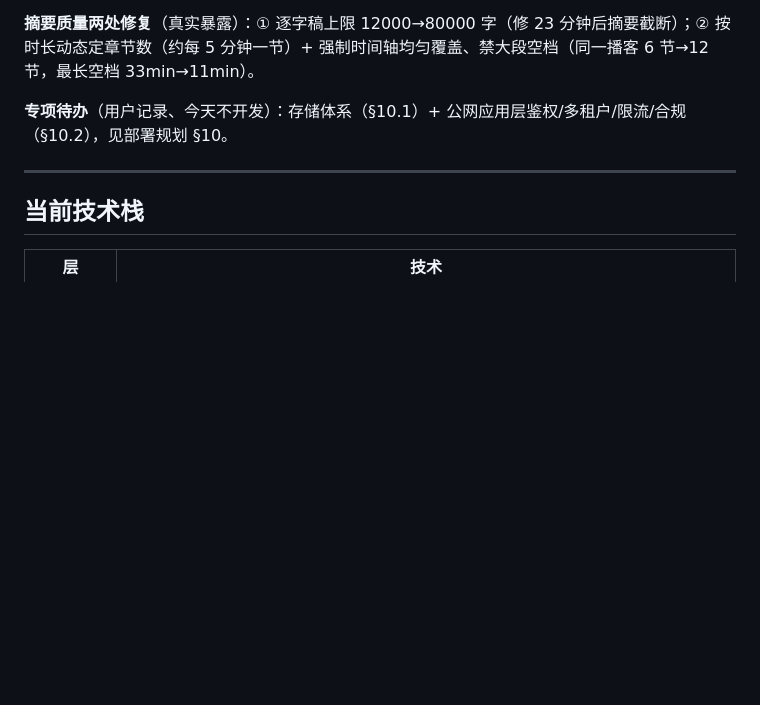
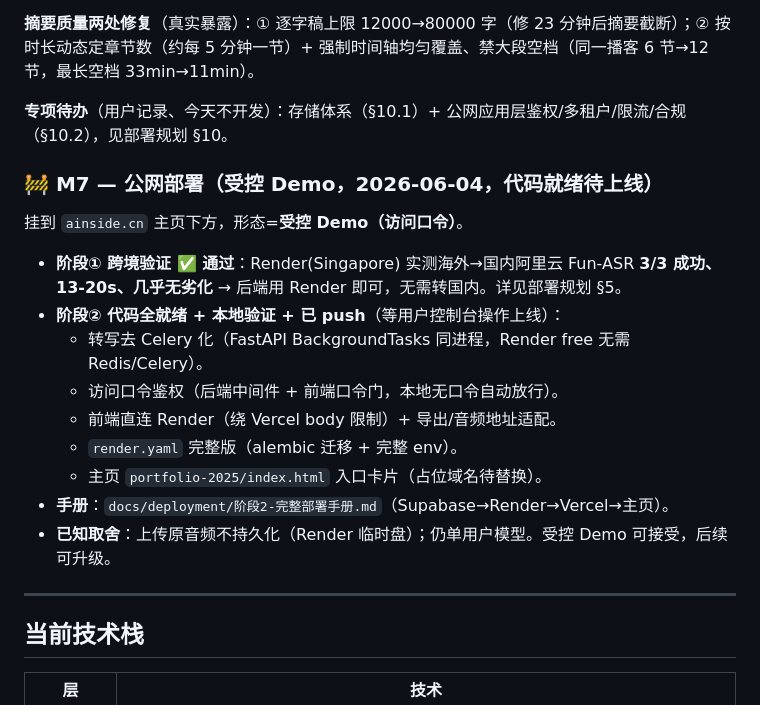
Before and after one commit to shaohuayangLLM/ListenWise, a Markdown page: PROGRESS.md, the part around the change. Rendered like a GitHub page; blank space fills up the shorter version.

Commit message:
docs: PROGRESS 加 M7 公网部署里程碑（受控 Demo，代码就绪待上线）
Co-Authored-By: Claude Opus 4.8 (1M context) <noreply@anthropic.com>

```diff
--- a/PROGRESS.md
+++ b/PROGRESS.md
@@ -101,6 +101,20 @@ ListenWise 从「纯音频转写工具」重定向为 **云 API 聚合的转写
 
 **专项待办**（用户记录、今天不开发）：存储体系（§10.1）+ 公网应用层鉴权/多租户/限流/合规（§10.2），见部署规划 §10。
 
+### 🚧 M7 — 公网部署（受控 Demo，2026-06-04，代码就绪待上线）
+
+挂到 `ainside.cn` 主页下方，形态=**受控 Demo（访问口令）**。
+
+- **阶段① 跨境验证 ✅ 通过**：Render(Singapore) 实测海外→国内阿里云 Fun-ASR **3/3 成功、13-20s、几乎无劣化** → 后端用 Render 即可，无需转国内。详见部署规划 §5。
+- **阶段② 代码全就绪 + 本地验证 + 已 push**（等用户控制台操作上线）：
+  - 转写去 Celery 化（FastAPI BackgroundTasks 同进程，Render free 无需 Redis/Celery）。
+  - 访问口令鉴权（后端中间件 + 前端口令门，本地无口令自动放行）。
+  - 前端直连 Render（绕 Vercel body 限制）+ 导出/音频地址适配。
+  - `render.yaml` 完整版（alembic 迁移 + 完整 env）。
+  - 主页 `portfolio-2025/index.html` 入口卡片（占位域名待替换）。
+- **手册**：`docs/deployment/阶段2-完整部署手册.md`（Supabase→Render→Vercel→主页）。
+- **已知取舍**：上传原音频不持久化（Render 临时盘）；仍单用户模型。受控 Demo 可接受，后续可升级。
+
 ---
 
 ## 当前技术栈
```
